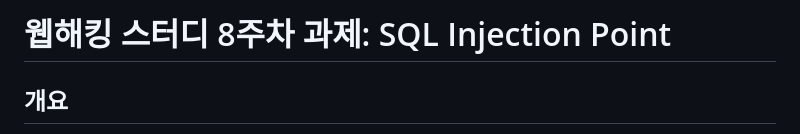
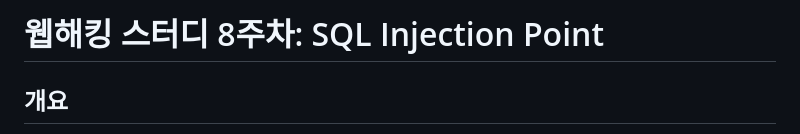
Before and after one commit to codename-123/web-hacking-study, a Markdown page: 08_week/README.md, the part around the change. Drawn GitHub-style.

```diff
--- a/08_week/README.md
+++ b/08_week/README.md
@@ -1,4 +1,4 @@
-# 웹해킹 스터디 8주차 과제: SQL Injection Point
+# 웹해킹 스터디 8주차: SQL Injection Point
 
 
 ## 개요
```
